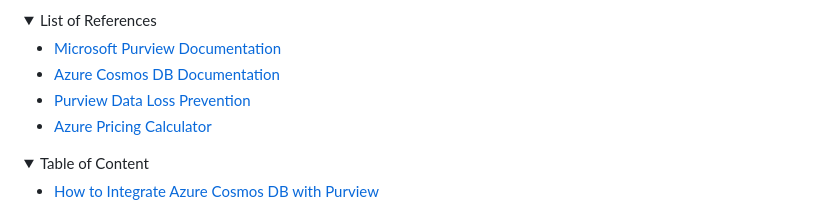
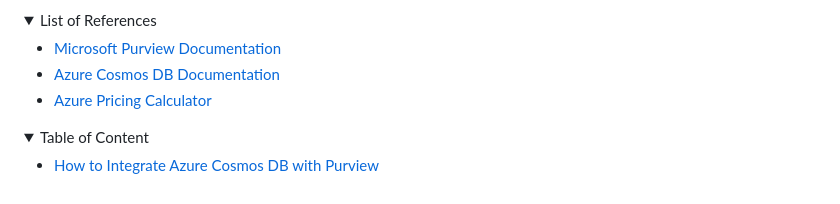
Before and after one commit to MicrosoftCloudEssentials-LearningHub/Azure-Databases-Purview-Advisor, a Markdown page: nosql/azure-cosmos-db/integration-with-purview.md, the part around the change. Drawn GitHub-style; folded sections open.

Commit message:
clean url

```diff
--- a/nosql/azure-cosmos-db/integration-with-purview.md
+++ b/nosql/azure-cosmos-db/integration-with-purview.md
@@ -15,7 +15,6 @@ Last updated: 2025-06-19
 
 - [Microsoft Purview Documentation](https://learn.microsoft.com/en-us/azure/purview/)
 - [Azure Cosmos DB Documentation](https://learn.microsoft.com/en-us/azure/cosmos-db/)
-- [Purview Data Loss Prevention](https://learn.microsoft.com/en-us/azure/purview/concept-data-loss-prevention)
 - [Azure Pricing Calculator](https://azure.microsoft.com/en-us/pricing/calculator/)
 
 </details>
```
